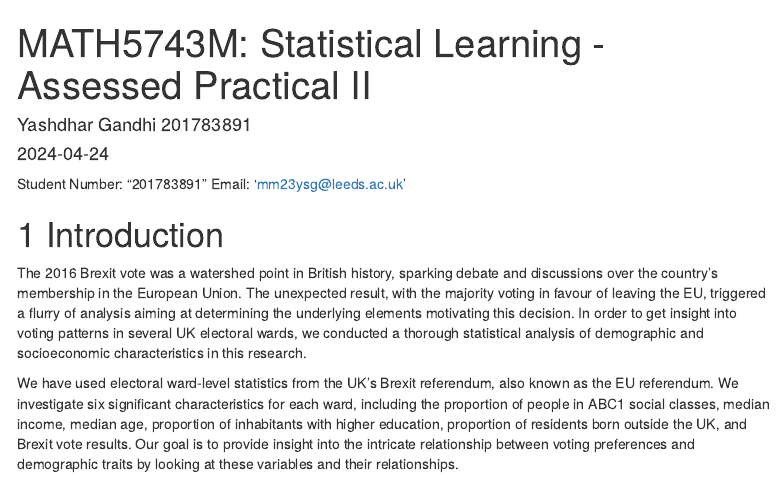
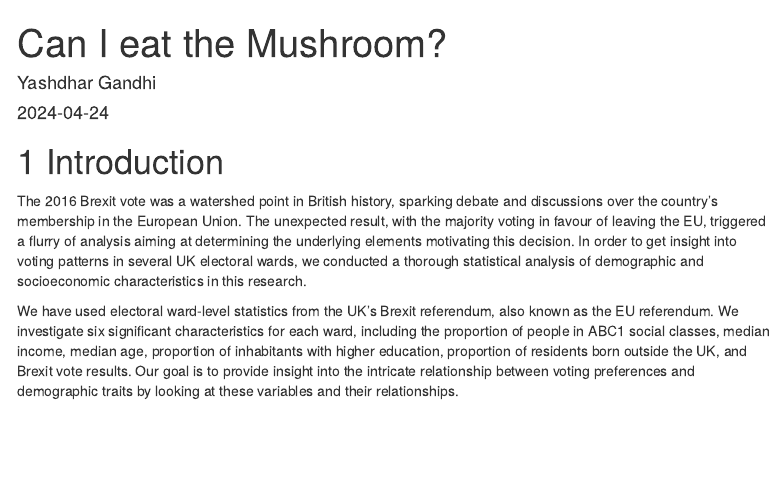
Before and after one commit to YashdharGandhi/Brexit-Sentiment-Modelling-Through-Socio-Economic-Predictors, an R Markdown document (notebook/Brexit_Analysis_Notebook.Rmd): the page in a window 1100 px wide, from its top. Rendered offline with R 4.5, knitr and Pandoc, with nearby package versions; some code elsewhere in the file could not run offline; a font, style sheet, LaTeX package, included part or bibliography that could not be used is replaced or left out; menus at the side of the page are left out.

Commit message:
Update Brexit_Analysis_Notebook.Rmd

````diff
--- a/notebook/Brexit_Analysis_Notebook.Rmd
+++ b/notebook/Brexit_Analysis_Notebook.Rmd
@@ -1,6 +1,6 @@
 ---
-title: "MATH5743M: Statistical Learning - Assessed Practical II"
-author: "Yashdhar Gandhi 201783891"
+title: " Can I eat the Mushroom?"
+author: "Yashdhar Gandhi"
 date: "2024-04-24"
 output :
   html_document:
@@ -11,7 +11,6 @@ bibliography: pericles_193900682.bib
 
 
 ---
-Student Number: “201783891” Email: ‘mm23ysg@leeds.ac.uk’
 ```{r setup, include=FALSE}
 knitr::opts_chunk$set(echo = TRUE)
 knitr::opts_chunk$set(warning=FALSE)
````
